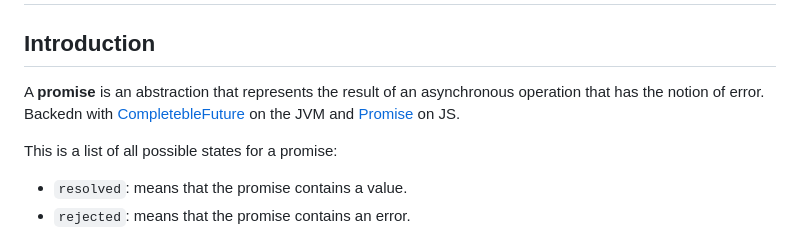
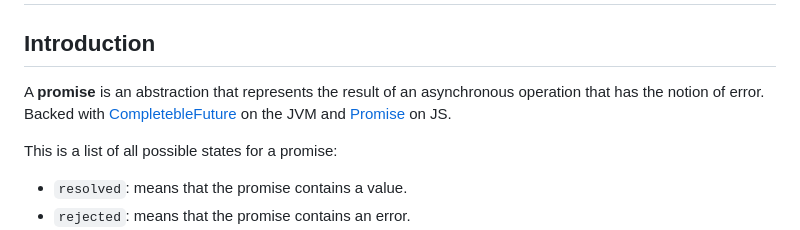
Before and after one commit to funcool/promesa, a Markdown page: doc/promises.md, the part around the change. Drawn GitHub-style.

Commit message:
Fix typo on docs

```diff
--- a/doc/promises.md
+++ b/doc/promises.md
@@ -3,7 +3,7 @@
 ## Introduction
 
 A **promise** is an abstraction that represents the result of an
-asynchronous operation that has the notion of error. Backedn with
+asynchronous operation that has the notion of error. Backed with
 [CompletebleFuture][0] on the JVM and [Promise][1] on JS.
 
 This is a list of all possible states for a promise:
```
